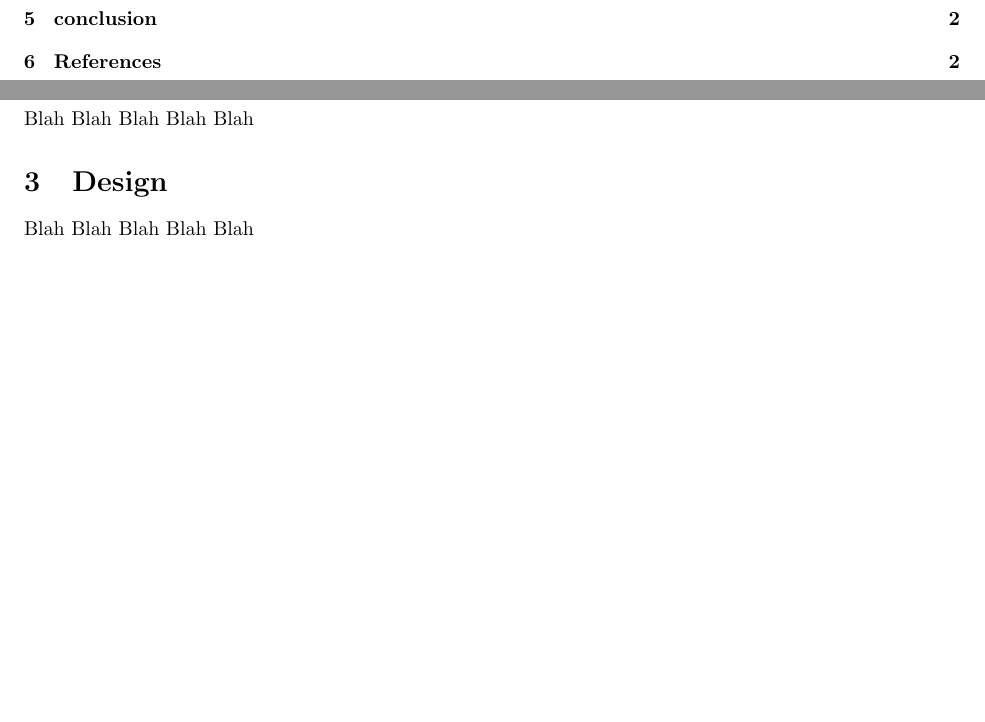
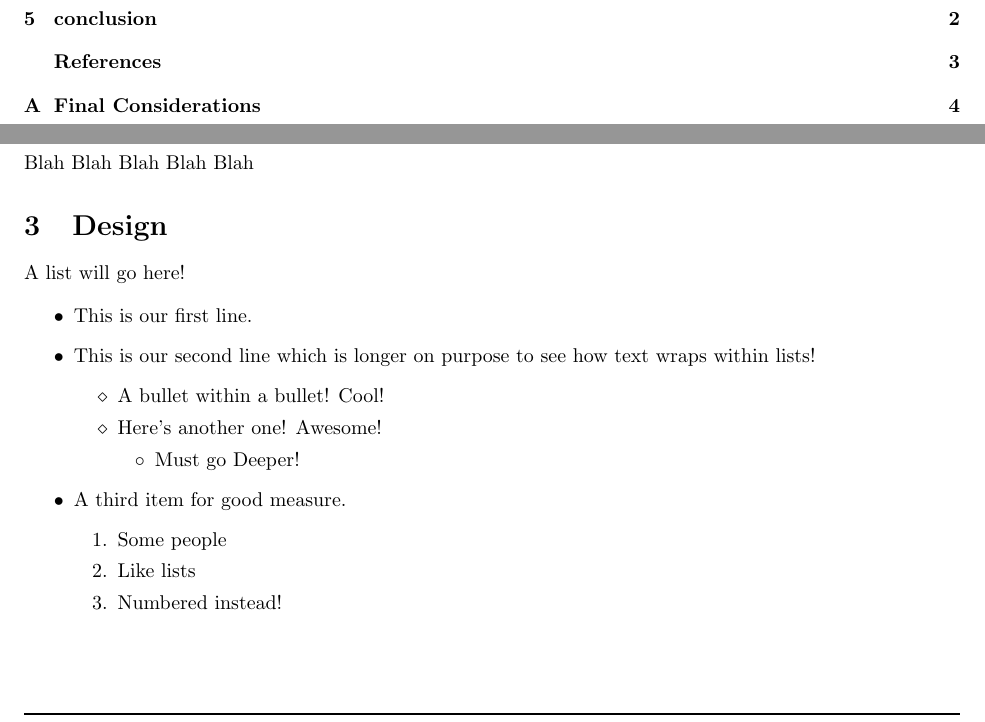
Before and after one commit to colinmatz/CSCI207, a LaTeX document (proj1/proj1Phase3/LaTex Report/main.tex): two parts of pages 5 and 6 of 7 before the commit and two parts of pages 5 and 6 of 9 after it, joined at a grey line, cut so that both start at the same text, the shorter picture padded with empty space. Compiled offline with pdfLaTeX.

Commit message:
++ .bib file, changes to main.tex, gitignore, and .pdf

```diff
--- a/proj1/proj1Phase3/LaTex Report/main.tex
+++ b/proj1/proj1Phase3/LaTex Report/main.tex
@@ -9,6 +9,15 @@
 % Table Dependencies
 \usepackage{tabulary} % helps with table width formatting and text wrapping in tables
 \usepackage[none]{hyphenat} % keeps words from breaking up in tables
+% Bibliography Dependencies
+\usepackage[numbers,sort&compress]{natbib} % Ensures Citation Numbers are in order (If Multiple)
+
+% Lists Dependencies/Setup
+
+\renewcommand{\labelitemi}{$\bullet$}
+\renewcommand{\labelitemii}{$\diamond$}
+\renewcommand{\labelitemiii}{$\circ$}
+
 
 % Header/Footer Info
 \usepackage[]{fancyhdr} % Header/Footer Setup
@@ -81,7 +90,25 @@
     Blah Blah Blah Blah Blah
 
     \section{Design}\label{sec:design}
-    Blah Blah Blah Blah Blah
+    A list will go here!
+
+    \begin{itemize}
+        \item This is our first line.
+        \item This is our second line which is longer on purpose to see how text wraps within lists!
+        \begin{itemize}
+            \item A bullet within a bullet! Cool!
+            \item Here's another one! Awesome!
+            \begin{itemize}
+                \item Must go Deeper!
+            \end{itemize}
+        \end{itemize}
+        \item A third item for good measure.
+        \begin{enumerate}
+            \item Some people
+            \item Like lists
+            \item Numbered instead!
+        \end{enumerate}
+    \end{itemize}
 
     \subsection{Structure of Programs}\label{subsec:programstructs}
     Blah Blah Blah Blah Blah
```
Also changed, not shown: proj1/proj1Phase3/LaTex Report/refs.bib (added, +7 -0 lines), proj1/proj1Phase3/LaTex Report/main.pdf, proj1/proj1Phase3/LaTex Report/main.tex (19 more changed lines), 1 other file.
